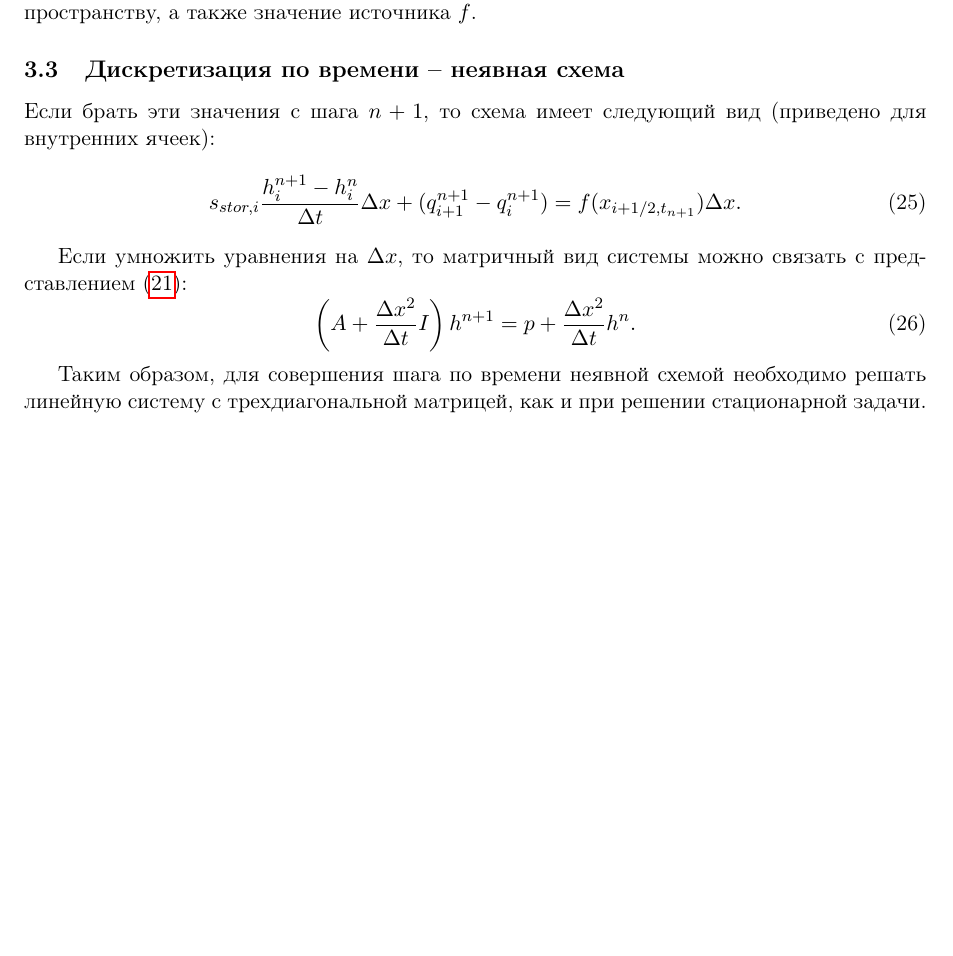
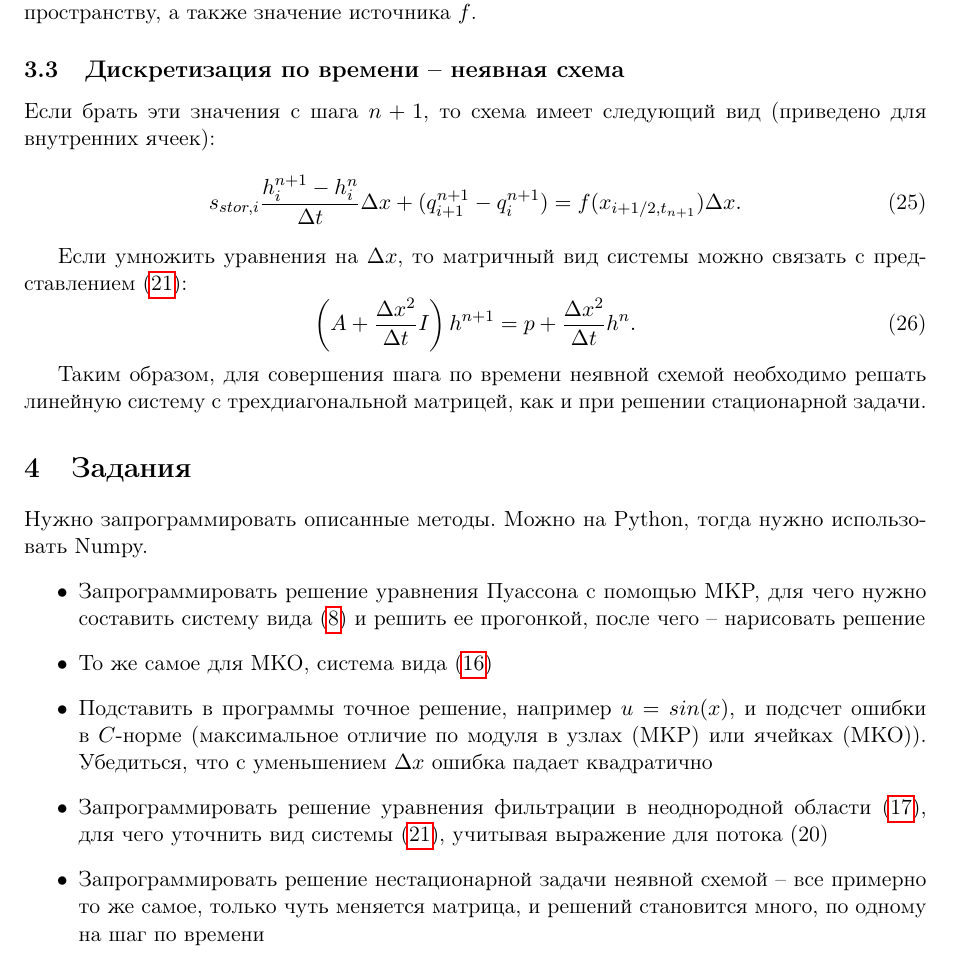
Before and after one commit to denis-anuprienko/my_tex_misc, a LaTeX document (task_t1/task_t1.tex): part of page 7 of 7, cut so that both start at the same text, the shorter picture padded with empty space. Compiled offline with pdfLaTeX.

Commit message:
T1 finished

```diff
--- a/task_t1/task_t1.tex
+++ b/task_t1/task_t1.tex
@@ -345,6 +345,16 @@
 
 Таким образом, для совершения шага по времени неявной схемой необходимо решать линейную систему с трехдиагональной матрицей, как и при решении стационарной задачи.
 
+\section{Задания}
+Нужно запрограммировать описанные методы. Можно на Python, тогда нужно использовать Numpy.
+\begin{itemize}
+	\item Запрограммировать решение уравнения Пуассона с помощью МКР, для чего нужно составить систему вида \eqref{eq:matrix_fd_1d} и решить ее прогонкой, после чего -- нарисовать решение
+	\item То же самое для МКО, система вида \eqref{eq:matrix_1d_fv}
+	\item Подставить в программы точное решение, например $u = sin(x)$, и подсчет ошибки в $C$-норме (максимальное отличие по модуля в узлах (МКР) или ячейках (МКО)). Убедиться, что с уменьшением $\Delta x$ ошибка падает квадратично
+	\item Запрограммировать решение уравнения фильтрации в неоднородной области \eqref{eq:2eq_1d_het}, для чего уточнить вид системы \eqref{eq:Ahp}, учитывая выражение для потока (20)
+	\item Запрограммировать решение нестационарной задачи неявной схемой -- все примерно то же самое, только чуть меняется матрица, и решений становится много, по одному на шаг по времени
+\end{itemize}
+
 %\begin{thebibliography}{2}
 %	\bibitem{vas} Ю.В.Василевский, М.А.Ольшанский, Краткий курс по многосеточным методам и методам декомпозиции области \texttt{http://old.inm.ras.ru/library/Vassilevski/yuv-olsh-mnogoset-dekomp.pdf}
 %	\bibitem{gor} Горобец Андрей Владимирович,
```
Also changed, not shown: task_t1/task_t1.tex (2 more changed lines), 1 other file.
